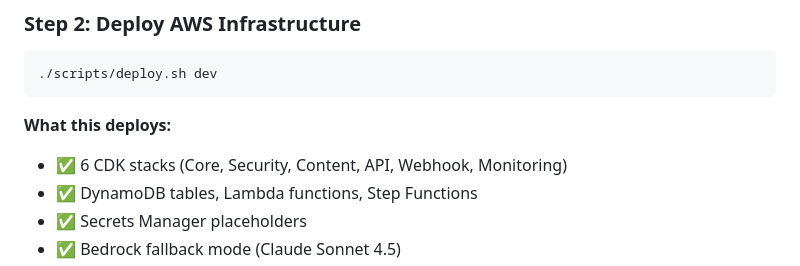
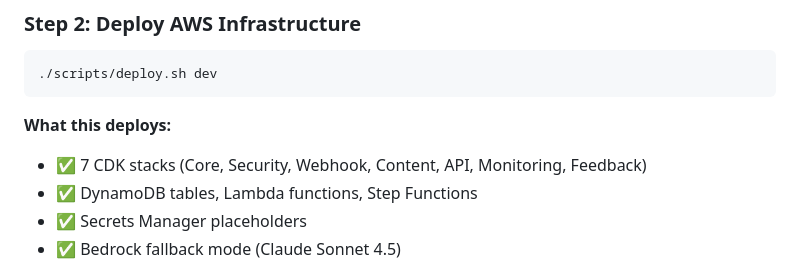
Before and after one commit to el-pedrito/strava-ai-boost, a Markdown page: docs/getting-started/QUICK-START.md, the part around the change. Rendered like a GitHub page.

````diff
--- a/docs/getting-started/QUICK-START.md
+++ b/docs/getting-started/QUICK-START.md
@@ -43,7 +43,7 @@ export AWS_PROFILE=your-aws-profile
 ```
 
 **What this deploys:**
-- ✅ 6 CDK stacks (Core, Security, Content, API, Webhook, Monitoring)
+- ✅ 7 CDK stacks (Core, Security, Webhook, Content, API, Monitoring, Feedback)
 - ✅ DynamoDB tables, Lambda functions, Step Functions
 - ✅ Secrets Manager placeholders
 - ✅ Bedrock fallback mode (Claude Sonnet 4.5)
````
Also changed, not shown: AGENTS.md (+2 -11 lines), README.md (+1 -1 lines).
